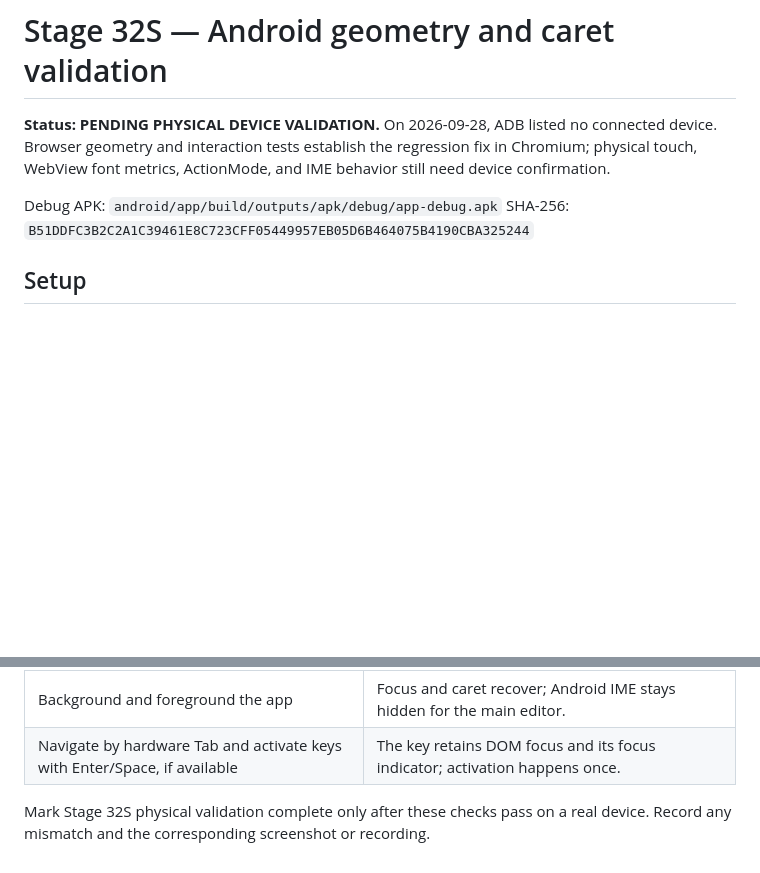
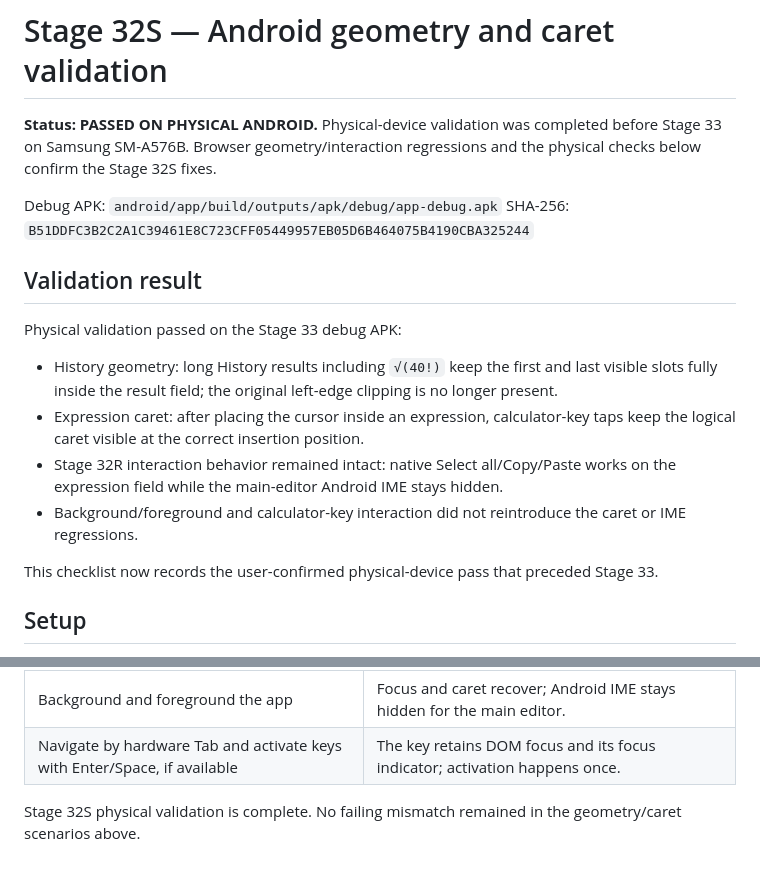
Before and after one commit to dimailcreator/BigCalc, a Markdown page: docs/STAGE32S_PHYSICAL_DEVICE_CHECKLIST.md, 2 parts joined by grey strips. Rendered like a GitHub page; blank space fills up the shorter version.

Commit message:
BigCalc APP R 33 fix

```diff
--- a/docs/STAGE32S_PHYSICAL_DEVICE_CHECKLIST.md
+++ b/docs/STAGE32S_PHYSICAL_DEVICE_CHECKLIST.md
@@ -1,9 +1,20 @@
 # Stage 32S — Android geometry and caret validation
 
-**Status: PENDING PHYSICAL DEVICE VALIDATION.** On 2026-09-28, ADB listed no connected device. Browser geometry and interaction tests establish the regression fix in Chromium; physical touch, WebView font metrics, ActionMode, and IME behavior still need device confirmation.
+**Status: PASSED ON PHYSICAL ANDROID.** Physical-device validation was completed before Stage 33 on Samsung SM-A576B. Browser geometry/interaction regressions and the physical checks below confirm the Stage 32S fixes.
 
 Debug APK: `android/app/build/outputs/apk/debug/app-debug.apk`
 SHA-256: `B51DDFC3B2C2A1C39461E8C723CFF05449957EB05D6B464075B4190CBA325244`
+
+## Validation result
+
+Physical validation passed on the Stage 33 debug APK:
+
+- History geometry: long History results including `√(40!)` keep the first and last visible slots fully inside the result field; the original left-edge clipping is no longer present.
+- Expression caret: after placing the cursor inside an expression, calculator-key taps keep the logical caret visible at the correct insertion position.
+- Stage 32R interaction behavior remained intact: native Select all/Copy/Paste works on the expression field while the main-editor Android IME stays hidden.
+- Background/foreground and calculator-key interaction did not reintroduce the caret or IME regressions.
+
+This checklist now records the user-confirmed physical-device pass that preceded Stage 33.
 
 ## Setup
 
@@ -34,4 +45,4 @@ Capture a screenshot of the open `√(40!)` History card at the start position a
 | Background and foreground the app                                         | Focus and caret recover; Android IME stays hidden for the main editor.          |
 | Navigate by hardware Tab and activate keys with Enter/Space, if available | The key retains DOM focus and its focus indicator; activation happens once.     |
 
-Mark Stage 32S physical validation complete only after these checks pass on a real device. Record any mismatch and the corresponding screenshot or recording.
+Stage 32S physical validation is complete. No failing mismatch remained in the geometry/caret scenarios above.
```
Also changed, not shown: docs/STAGE_33_VERIFICATION.md (+11 -0 lines).
